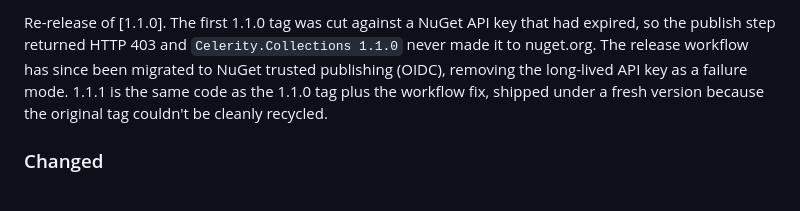
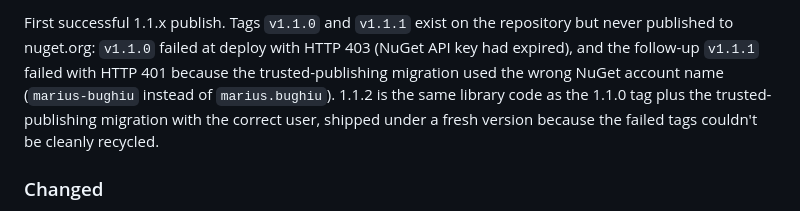
Before and after one commit to marius-bughiu/Celerity, a Markdown page: CHANGELOG.md, the part around one of its changes. Rendered like a GitHub page.

```diff
--- a/CHANGELOG.md
+++ b/CHANGELOG.md
@@ -8,5 +8,5 @@ All notable changes to Celerity are documented here. This project follows [Keep
 
-Re-release of [1.1.0]. The first 1.1.0 tag was cut against a NuGet API key that had expired, so the publish step returned HTTP 403 and `Celerity.Collections 1.1.0` never made it to nuget.org. The release workflow has since been migrated to NuGet trusted publishing (OIDC), removing the long-lived API key as a failure mode. 1.1.1 is the same code as the 1.1.0 tag plus the workflow fix, shipped under a fresh version because the original tag couldn't be cleanly recycled.
+First successful 1.1.x publish. Tags `v1.1.0` and `v1.1.1` exist on the repository but never published to nuget.org: `v1.1.0` failed at deploy with HTTP 403 (NuGet API key had expired), and the follow-up `v1.1.1` failed with HTTP 401 because the trusted-publishing migration used the wrong NuGet account name (`marius-bughiu` instead of `marius.bughiu`). 1.1.2 is the same library code as the 1.1.0 tag plus the trusted-publishing migration with the correct user, shipped under a fresh version because the failed tags couldn't be cleanly recycled.
 
 ### Changed
 
```
Also changed, not shown: other parts of CHANGELOG.md (+3 -3 lines).
